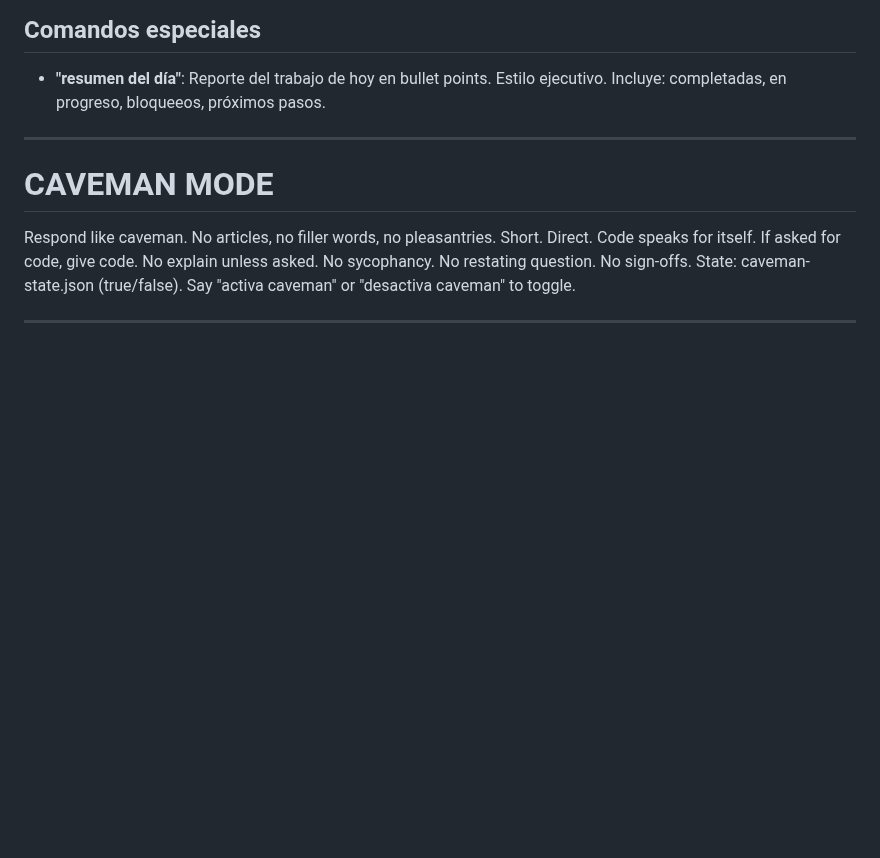
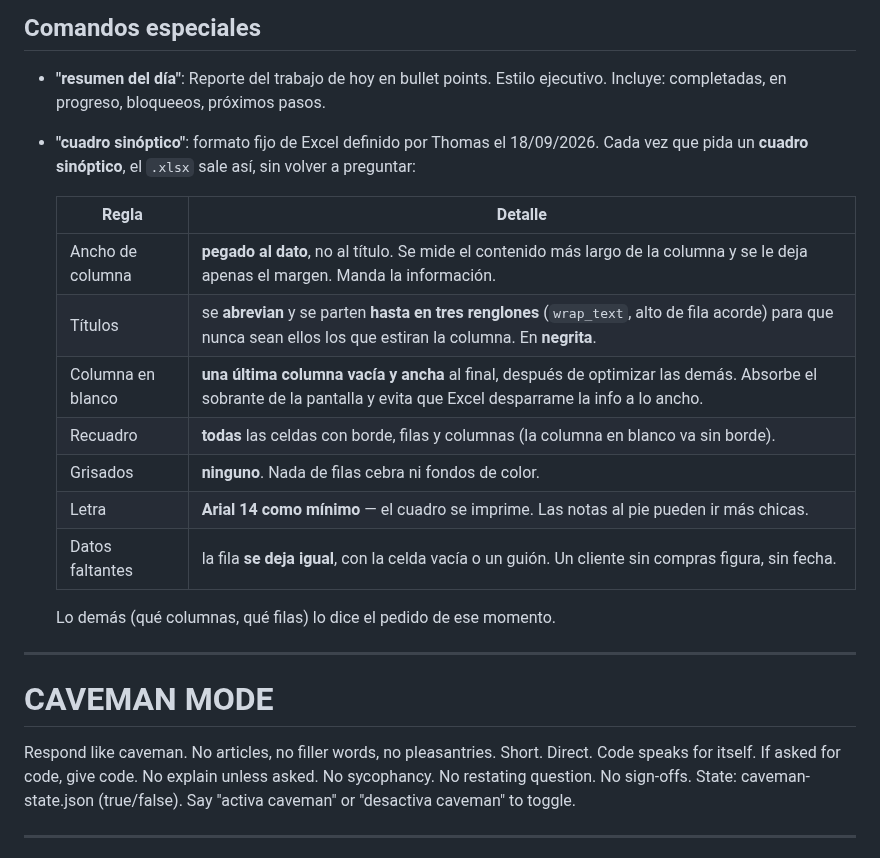
Before and after one commit to loekemeyer/pagina-LK-copia, a Markdown page: CLAUDE.md, the part around the change. Drawn GitHub-style; blank space fills up the shorter version.

Commit message:
doc: formato fijo del cuadro sinoptico (Excel)
Thomas, 18/09/2026: ancho de columna pegado al dato, titulos abreviados
en hasta tres renglones, columna en blanco al final, todo recuadrado,
sin grisados y Arial 14 minimo. Las filas sin dato se dejan igual.

Co-Authored-By: Claude Opus 5 <noreply@anthropic.com>
Claude-Session: https://claude.ai/code/session_01XdC3vnAEuhivLhLvJ4AMop

```diff
--- a/CLAUDE.md
+++ b/CLAUDE.md
@@ -221,6 +221,21 @@ es breve. Regla: si no se puede leer de un vistazo, es demasiado largo.
 ## Comandos especiales
 
 - **"resumen del día"**: Reporte del trabajo de hoy en bullet points. Estilo ejecutivo. Incluye: completadas, en progreso, bloqueeos, próximos pasos.
+
+- **"cuadro sinóptico"**: formato fijo de Excel definido por Thomas el 18/09/2026. Cada vez
+  que pida un **cuadro sinóptico**, el `.xlsx` sale así, sin volver a preguntar:
+
+  | Regla | Detalle |
+  |---|---|
+  | Ancho de columna | **pegado al dato**, no al título. Se mide el contenido más largo de la columna y se le deja apenas el margen. Manda la información. |
+  | Títulos | se **abrevian** y se parten **hasta en tres renglones** (`wrap_text`, alto de fila acorde) para que nunca sean ellos los que estiran la columna. En **negrita**. |
+  | Columna en blanco | **una última columna vacía y ancha** al final, después de optimizar las demás. Absorbe el sobrante de la pantalla y evita que Excel desparrame la info a lo ancho. |
+  | Recuadro | **todas** las celdas con borde, filas y columnas (la columna en blanco va sin borde). |
+  | Grisados | **ninguno**. Nada de filas cebra ni fondos de color. |
+  | Letra | **Arial 14 como mínimo** — el cuadro se imprime. Las notas al pie pueden ir más chicas. |
+  | Datos faltantes | la fila **se deja igual**, con la celda vacía o un guión. Un cliente sin compras figura, sin fecha. |
+
+  Lo demás (qué columnas, qué filas) lo dice el pedido de ese momento.
 
 ---
 
```
